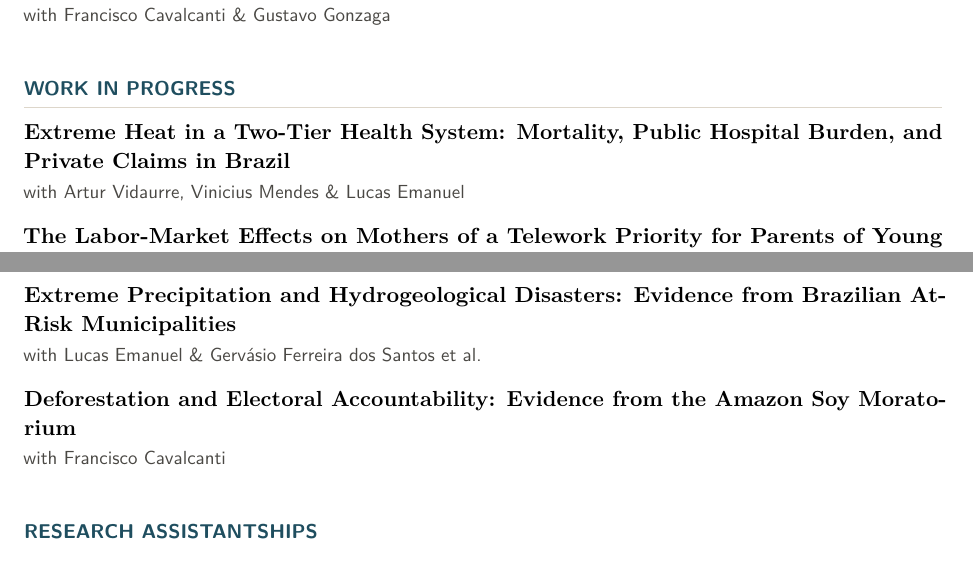
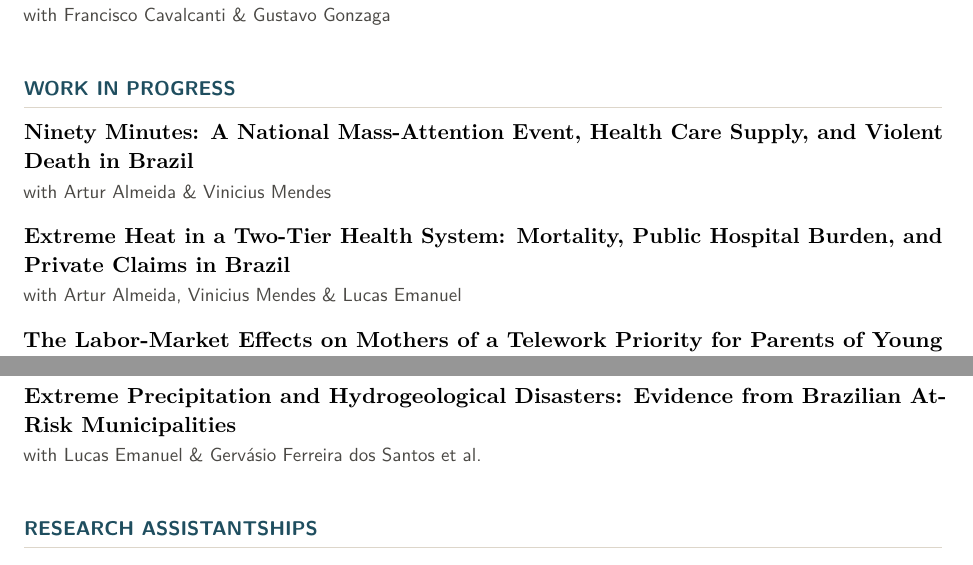
Before and after one commit to FredieDidier/FredieDidier.github.io, a LaTeX CV (cv-latex/cv-en.tex): two parts of pages 1 and 2 of 2, joined at a grey line, cut so that both start at the same text. Compiled offline with pdfLaTeX.

Commit message:
Adjustments

```diff
--- a/cv-latex/cv-en.tex
+++ b/cv-latex/cv-en.tex
@@ -53,9 +53,13 @@
 %% ---------------------------------------------------------------
 \section{Work in Progress}
 
+\paper{Ninety Minutes: A National Mass-Attention Event, Health Care Supply, and Violent
+       Death in Brazil}
+      {with Artur Almeida \& Vinicius Mendes}
+
 \paper{Extreme Heat in a Two-Tier Health System: Mortality, Public Hospital Burden, and
        Private Claims in Brazil}
-      {with Artur Vidaurre, Vinicius Mendes \& Lucas Emanuel}
+      {with Artur Almeida, Vinicius Mendes \& Lucas Emanuel}
 
 \paper{The Labor-Market Effects on Mothers of a Telework Priority for Parents of Young
        Children: Evidence from Brazil}{}
@@ -70,8 +74,6 @@
        At-Risk Municipalities}
       {with Lucas Emanuel \& Gervásio Ferreira dos Santos et al.}
 
-\paper{Deforestation and Electoral Accountability: Evidence from the Amazon Soy Moratorium}
-      {with Francisco Cavalcanti}
 
 %% ---------------------------------------------------------------
 \section{Research Assistantships}
```
Also changed, not shown: cv-latex/cv-pt.tex (+5 -3 lines), files/CV_Fredie_Didier_ENG.pdf, files/CV_Fredie_Didier_PT.pdf, 1 other file.
